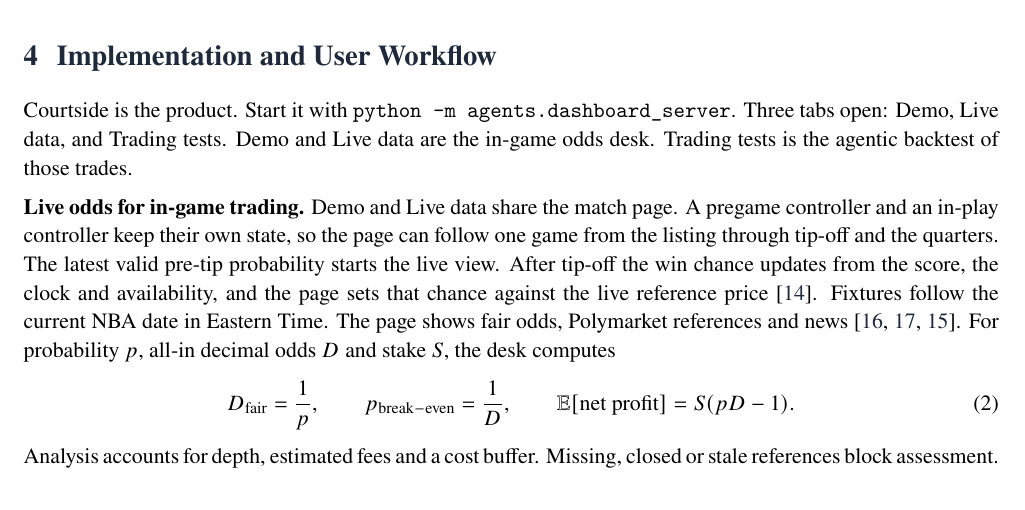
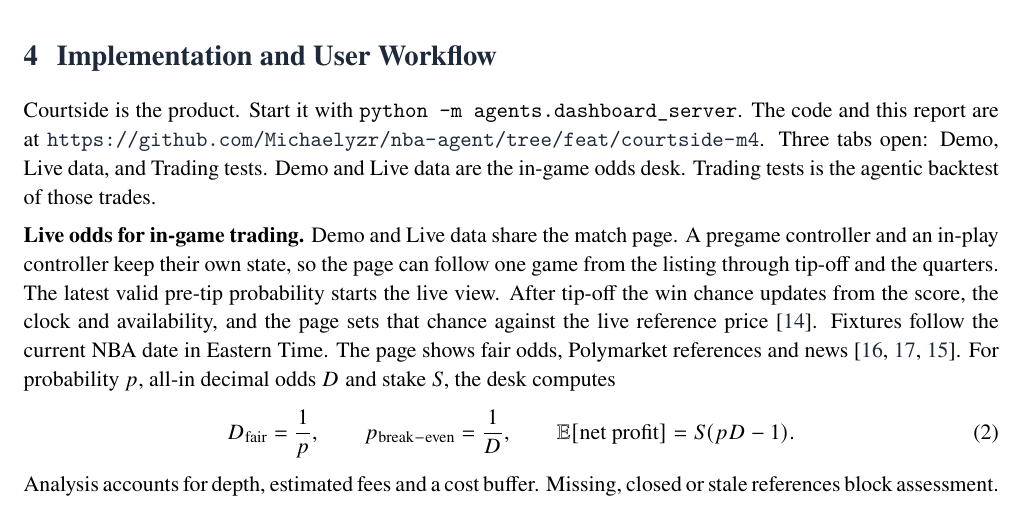
Before and after one commit to Michaelyzr/nba-agent, a LaTeX document (report/nba_agent_final_report.tex): part of page 5 of 10, cut so that both start at the same text. Compiled offline with XeLaTeX.

Commit message:
Put the Courtside branch URL in the report body so readers see the code without opening the bibliography.
Co-authored-by: Cursor <cursoragent@cursor.com>

```diff
--- a/report/nba_agent_final_report.tex
+++ b/report/nba_agent_final_report.tex
@@ -316,6 +316,8 @@ backtest; the live desk is where the user confirms an in-game trade.
 \label{sec:implementation}
 Courtside is the product. Start it with
 \texttt{python -m agents.dashboard\_server}.
+The code and this report are at
+\url{https://github.com/Michaelyzr/nba-agent/tree/feat/courtside-m4}.
 Three tabs open: Demo, Live data, and Trading tests. Demo and Live data are
 the in-game odds desk. Trading tests is the agentic backtest of those trades.
 
```
Also changed, not shown: report/nba_agent_final_report.pdf.
